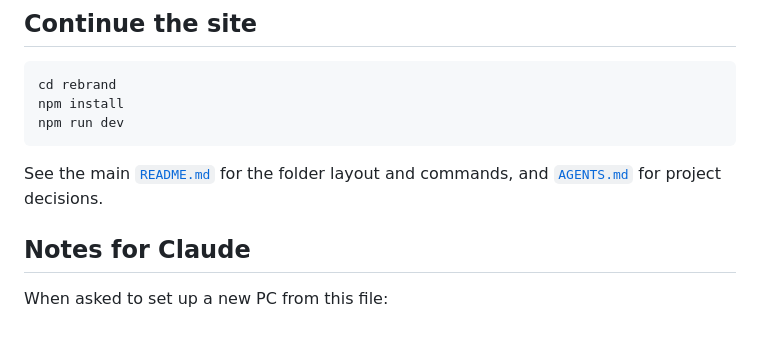
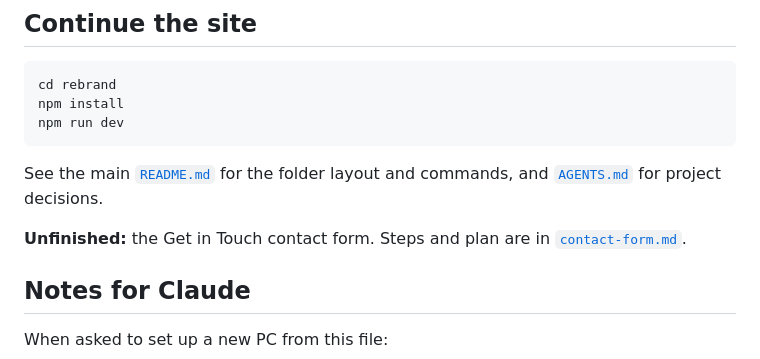
Before and after one commit to ChimCatz/cz-portfolio-site, a Markdown page: setup/README.md, the part around the change. Drawn GitHub-style; blank space fills up the shorter version.

Commit message:
Version 17.5 - docs(setup): contact form plan for Get in Touch
Co-Authored-By: Claude Opus 5.5 <noreply@anthropic.com>

```diff
--- a/setup/README.md
+++ b/setup/README.md
@@ -93,6 +93,9 @@ npm run dev
 See the main [`README.md`](../README.md) for the folder layout and commands,
 and [`AGENTS.md`](../AGENTS.md) for project decisions.
 
+**Unfinished:** the Get in Touch contact form. Steps and plan are in
+[`contact-form.md`](contact-form.md).
+
 ## Notes for Claude
 
 When asked to set up a new PC from this file:
```
Also changed, not shown: setup/contact-form.md (added, +185 -0 lines).
